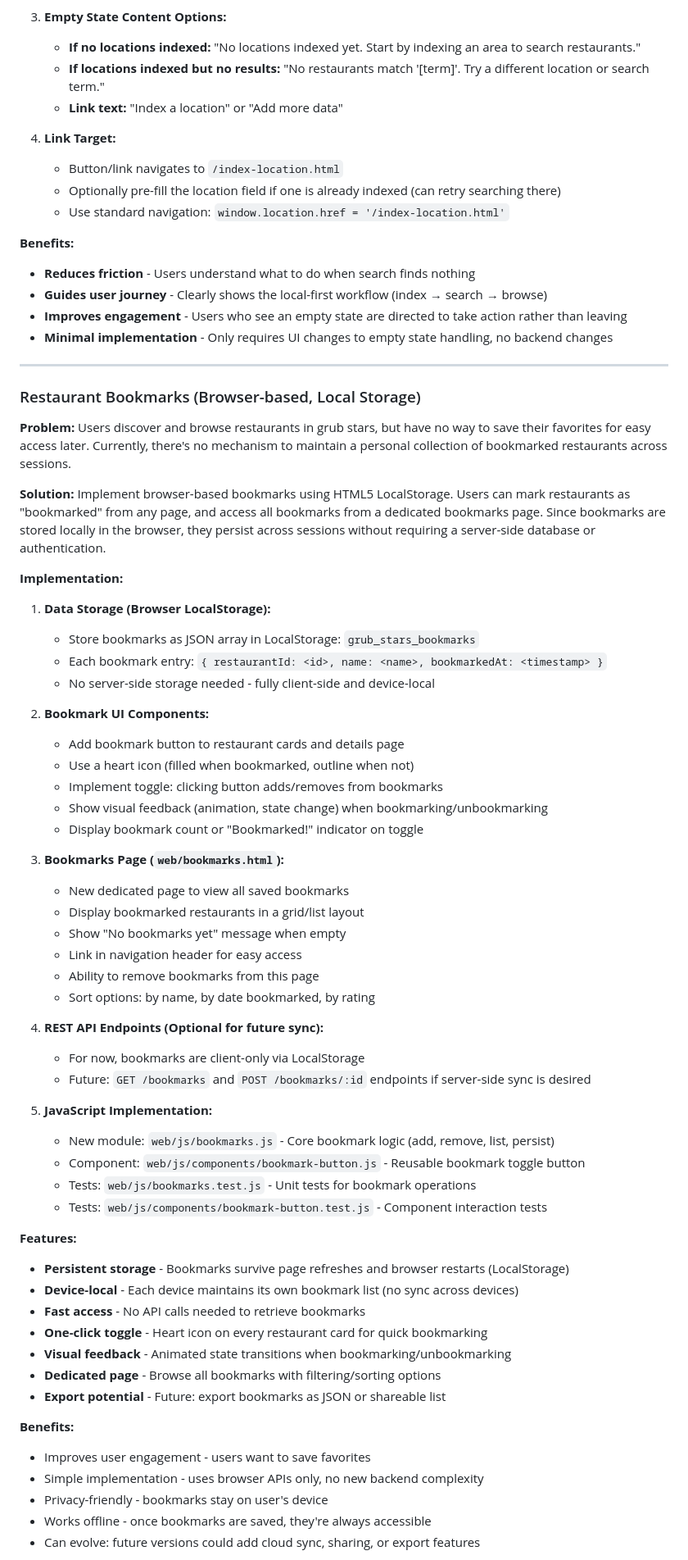
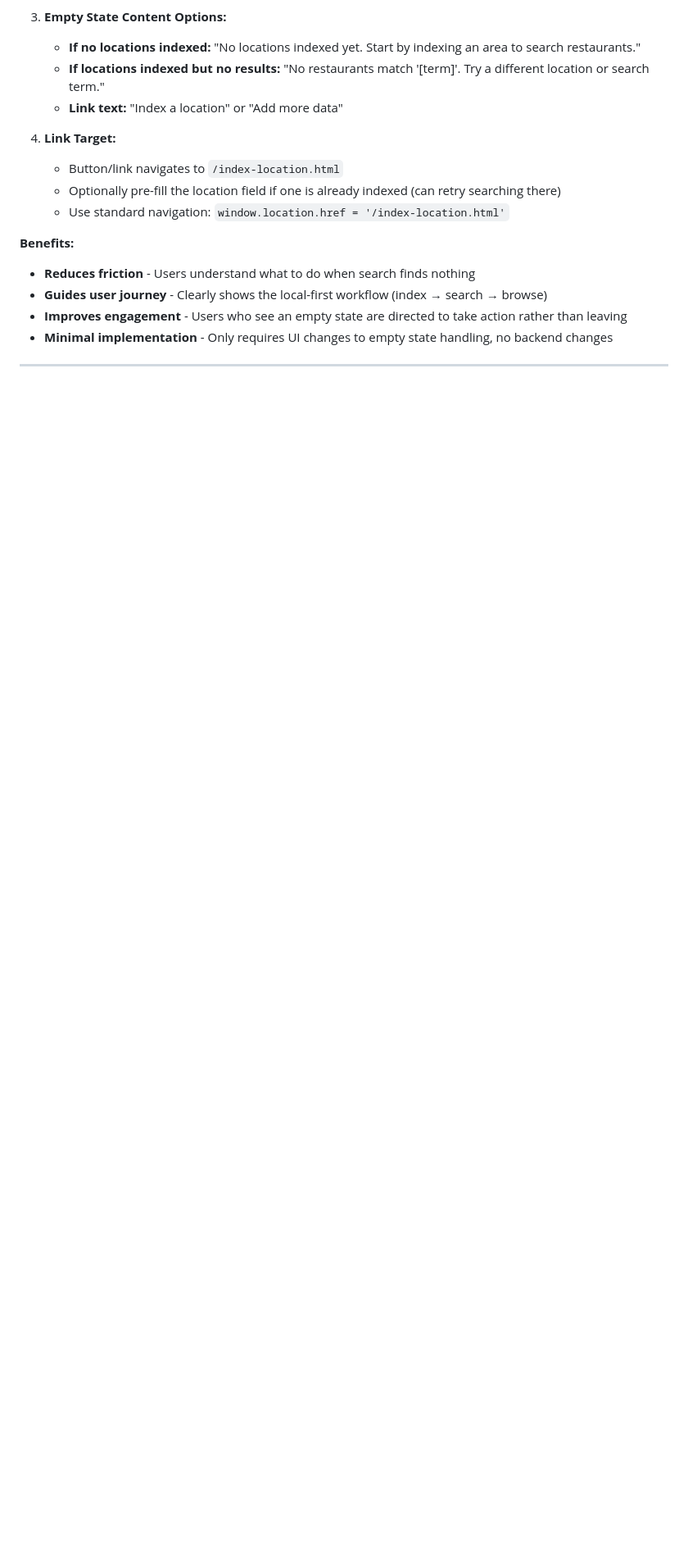
Before and after one commit to aleccool213/grub-stars, a Markdown page: improvements.md, the part around one of its changes. Shown at 82% size. Rendered like a GitHub page; blank space fills up the shorter version.

Commit message:
Remove implemented improvement: Restaurant bookmarks
Restaurant bookmarks feature has been implemented. Removing from documentation.

```diff
--- a/improvements.md
+++ b/improvements.md
@@ -119,57 +119,3 @@ Both pages should use the same restaurant card component with consistent:
 
 ---
 
-### Restaurant Bookmarks (Browser-based, Local Storage)
-
-**Problem:** Users discover and browse restaurants in grub stars, but have no way to save their favorites for easy access later. Currently, there's no mechanism to maintain a personal collection of bookmarked restaurants across sessions.
-
-**Solution:** Implement browser-based bookmarks using HTML5 LocalStorage. Users can mark restaurants as "bookmarked" from any page, and access all bookmarks from a dedicated bookmarks page. Since bookmarks are stored locally in the browser, they persist across sessions without requiring a server-side database or authentication.
-
-**Implementation:**
-
-1. **Data Storage (Browser LocalStorage):**
-   - Store bookmarks as JSON array in LocalStorage: `grub_stars_bookmarks`
-   - Each bookmark entry: `{ restaurantId: <id>, name: <name>, bookmarkedAt: <timestamp> }`
-   - No server-side storage needed - fully client-side and device-local
-
-2. **Bookmark UI Components:**
-   - Add bookmark button to restaurant cards and details page
-   - Use a heart icon (filled when bookmarked, outline when not)
-   - Implement toggle: clicking button adds/removes from bookmarks
-   - Show visual feedback (animation, state change) when bookmarking/unbookmarking
-   - Display bookmark count or "Bookmarked!" indicator on toggle
-
-3. **Bookmarks Page (`web/bookmarks.html`):**
-   - New dedicated page to view all saved bookmarks
-   - Display bookmarked restaurants in a grid/list layout
-   - Show "No bookmarks yet" message when empty
-   - Link in navigation header for easy access
-   - Ability to remove bookmarks from this page
-   - Sort options: by name, by date bookmarked, by rating
-
-4. **REST API Endpoints (Optional for future sync):**
-   - For now, bookmarks are client-only via LocalStorage
-   - Future: `GET /bookmarks` and `POST /bookmarks/:id` endpoints if server-side sync is desired
-
-5. **JavaScript Implementation:**
-   - New module: `web/js/bookmarks.js` - Core bookmark logic (add, remove, list, persist)
-   - Component: `web/js/components/bookmark-button.js` - Reusable bookmark toggle button
-   - Tests: `web/js/bookmarks.test.js` - Unit tests for bookmark operations
-   - Tests: `web/js/components/bookmark-button.test.js` - Component interaction tests
-
-**Features:**
-- **Persistent storage** - Bookmarks survive page refreshes and browser restarts (LocalStorage)
-- **Device-local** - Each device maintains its own bookmark list (no sync across devices)
-- **Fast access** - No API calls needed to retrieve bookmarks
-- **One-click toggle** - Heart icon on every restaurant card for quick bookmarking
-- **Visual feedback** - Animated state transitions when bookmarking/unbookmarking
-- **Dedicated page** - Browse all bookmarks with filtering/sorting options
-- **Export potential** - Future: export bookmarks as JSON or shareable list
-
-**Benefits:**
-- Improves user engagement - users want to save favorites
-- Simple implementation - uses browser APIs only, no new backend complexity
-- Privacy-friendly - bookmarks stay on user's device
-- Works offline - once bookmarks are saved, they're always accessible
-- Can evolve: future versions could add cloud sync, sharing, or export features
-
```
Also changed, not shown: other parts of improvements.md (+0 -15 lines).
